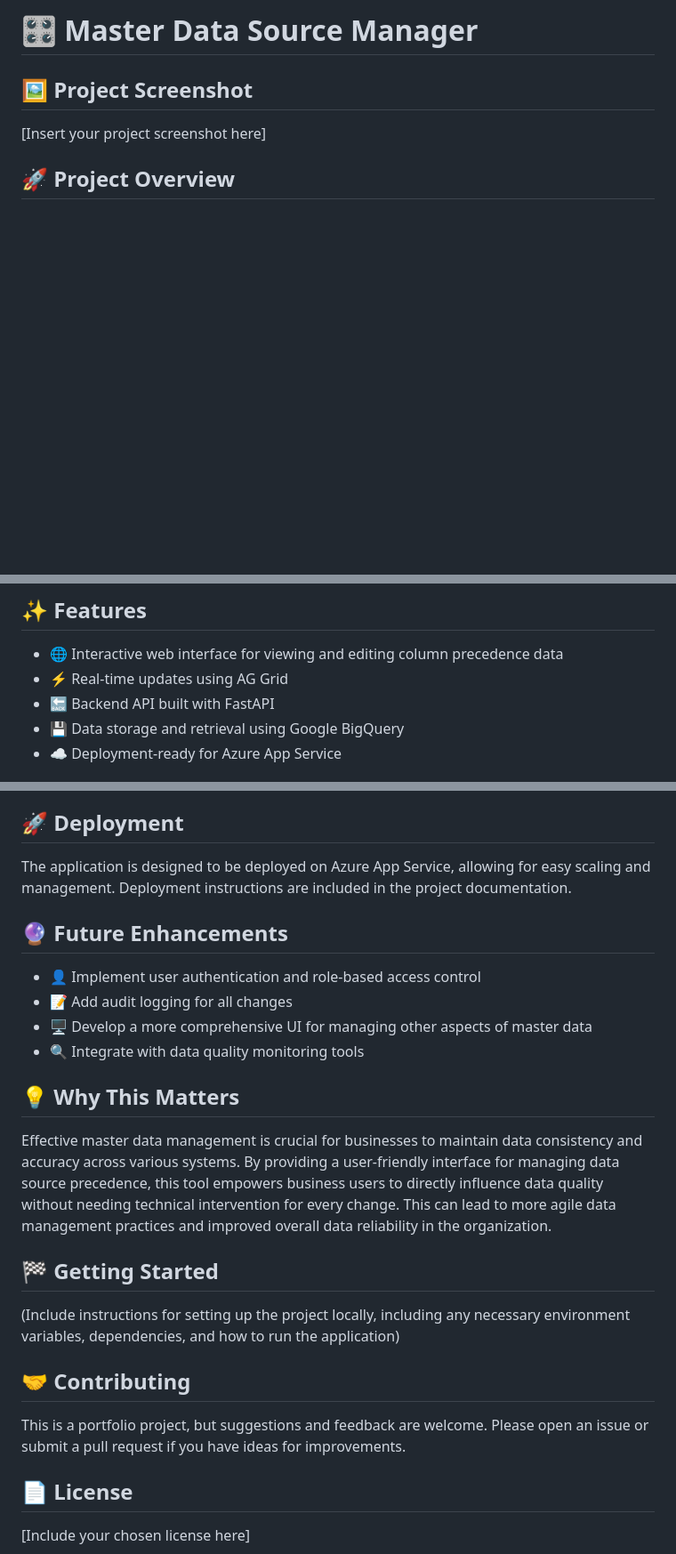
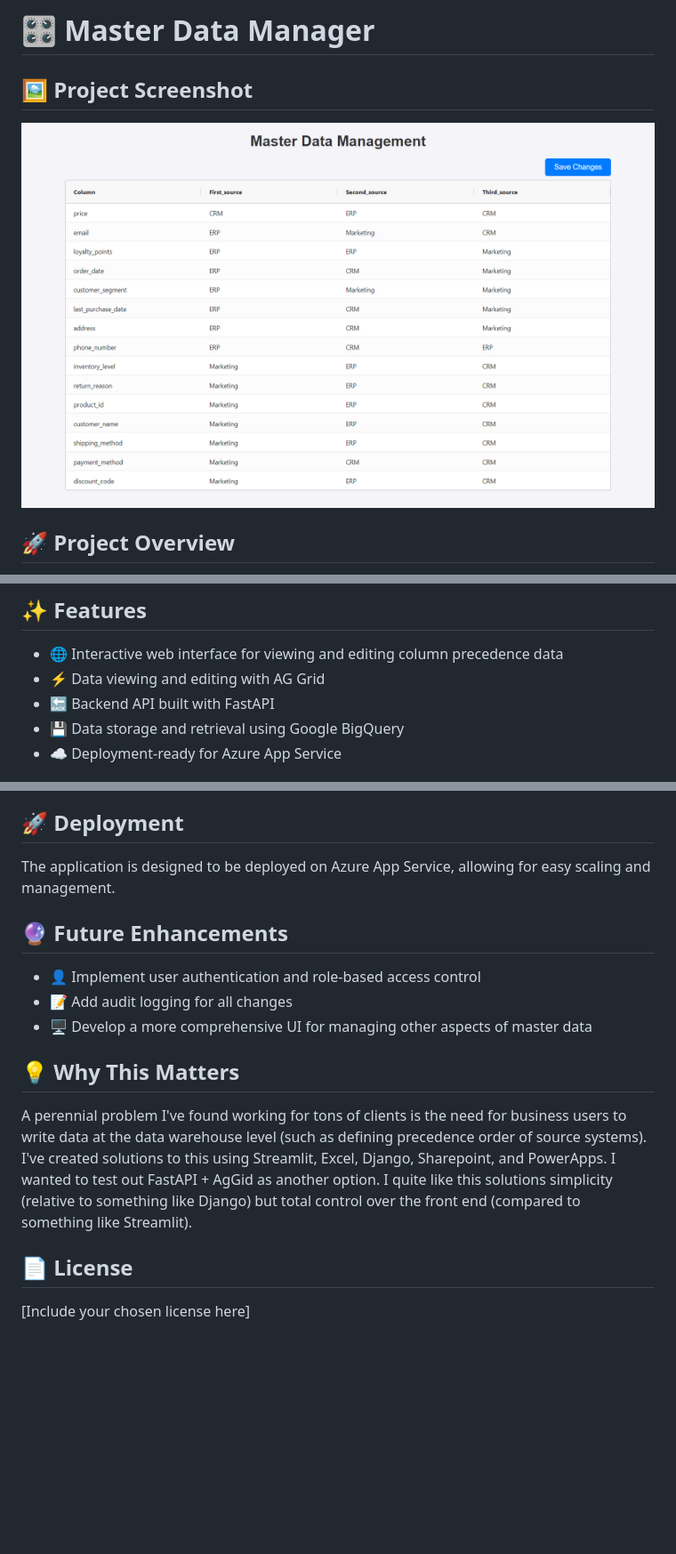
Before and after one commit to carterchene/datawarehouse-management-app, a Markdown page: README.md, 3 parts joined by grey strips. Shown at 89% size. Rendered like a GitHub page; blank space fills up the shorter version.

```diff
--- a/README.md
+++ b/README.md
@@ -1,7 +1,8 @@
-# 🎛️ Master Data Source Manager
+# 🎛️ Master Data Manager
 
 ## 🖼️ Project Screenshot
-[Insert your project screenshot here]
+![image](images/project-screenshot.png)
+
 
 ## 🚀 Project Overview
 
@@ -12,7 +13,7 @@ The application allows business users to decide which source systems should be u
 ## ✨ Features
 
 - 🌐 Interactive web interface for viewing and editing column precedence data
-- ⚡ Real-time updates using AG Grid
+- ⚡ Data viewing and editing with AG Grid
 - 🔙 Backend API built with FastAPI
 - 💾 Data storage and retrieval using Google BigQuery
 - ☁️ Deployment-ready for Azure App Service
@@ -57,26 +58,19 @@ The application allows business users to decide which source systems should be u
 
 ## 🚀 Deployment
 
-The application is designed to be deployed on Azure App Service, allowing for easy scaling and management. Deployment instructions are included in the project documentation.
+The application is designed to be deployed on Azure App Service, allowing for easy scaling and management.
 
 ## 🔮 Future Enhancements
 
 - 👤 Implement user authentication and role-based access control
 - 📝 Add audit logging for all changes
 - 🖥️ Develop a more comprehensive UI for managing other aspects of master data
-- 🔍 Integrate with data quality monitoring tools
 
 ## 💡 Why This Matters
 
-Effective master data management is crucial for businesses to maintain data consistency and accuracy across various systems. By providing a user-friendly interface for managing data source precedence, this tool empowers business users to directly influence data quality without needing technical intervention for every change. This can lead to more agile data management practices and improved overall data reliability in the organization.
+A perennial problem I've found working for tons of clients is the need for business users to write data at the data warehouse level (such as defining precedence order of source systems). I've created solutions to this using Streamlit, Excel, Django, Sharepoint, and PowerApps. I wanted to test out FastAPI + AgGid as another option. I quite like this solutions simplicity (relative to something like Django) but total control over the front end (compared to something like Streamlit).
 
-## 🏁 Getting Started
 
-(Include instructions for setting up the project locally, including any necessary environment variables, dependencies, and how to run the application)
-
-## 🤝 Contributing
-
-This is a portfolio project, but suggestions and feedback are welcome. Please open an issue or submit a pull request if you have ideas for improvements.
 
 ## 📄 License
 
```
Also changed, not shown: other parts of README.md (+1 -1 lines).
